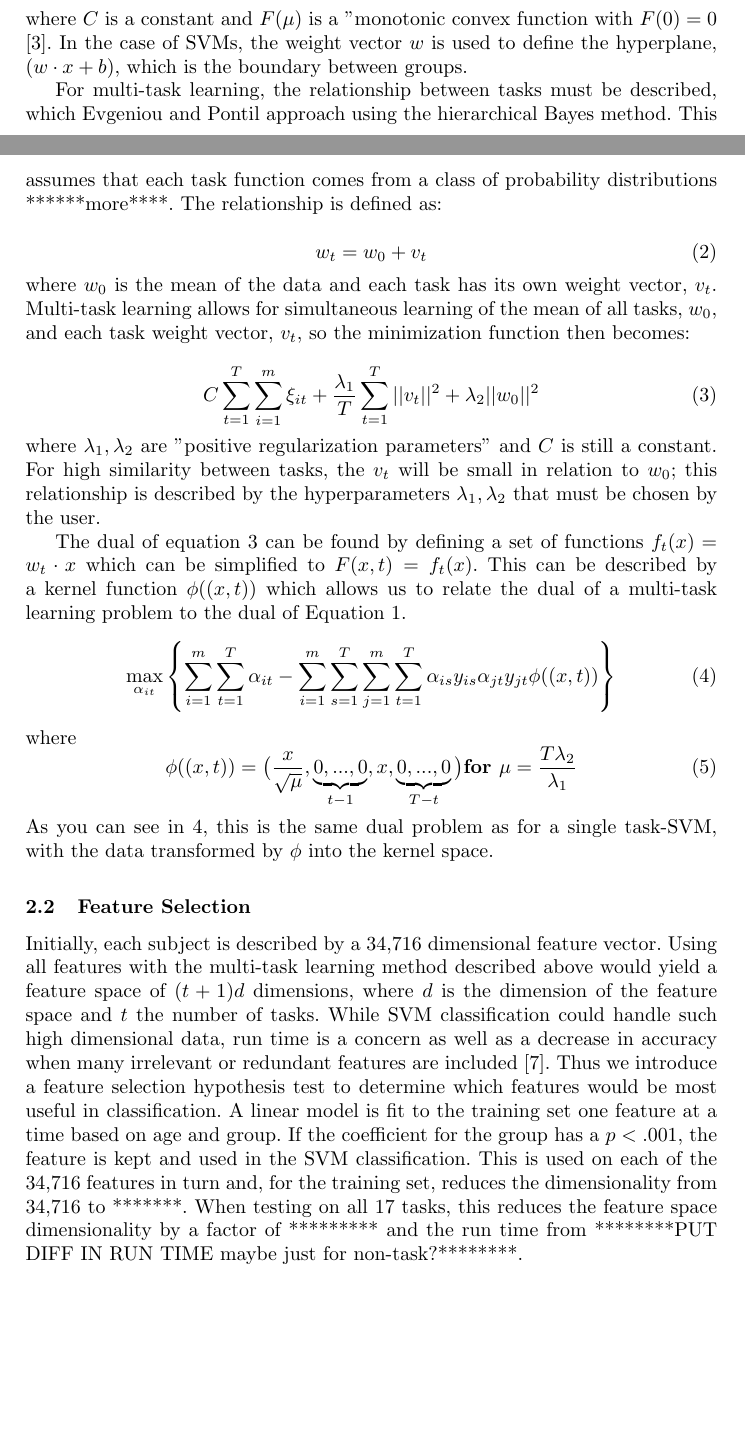
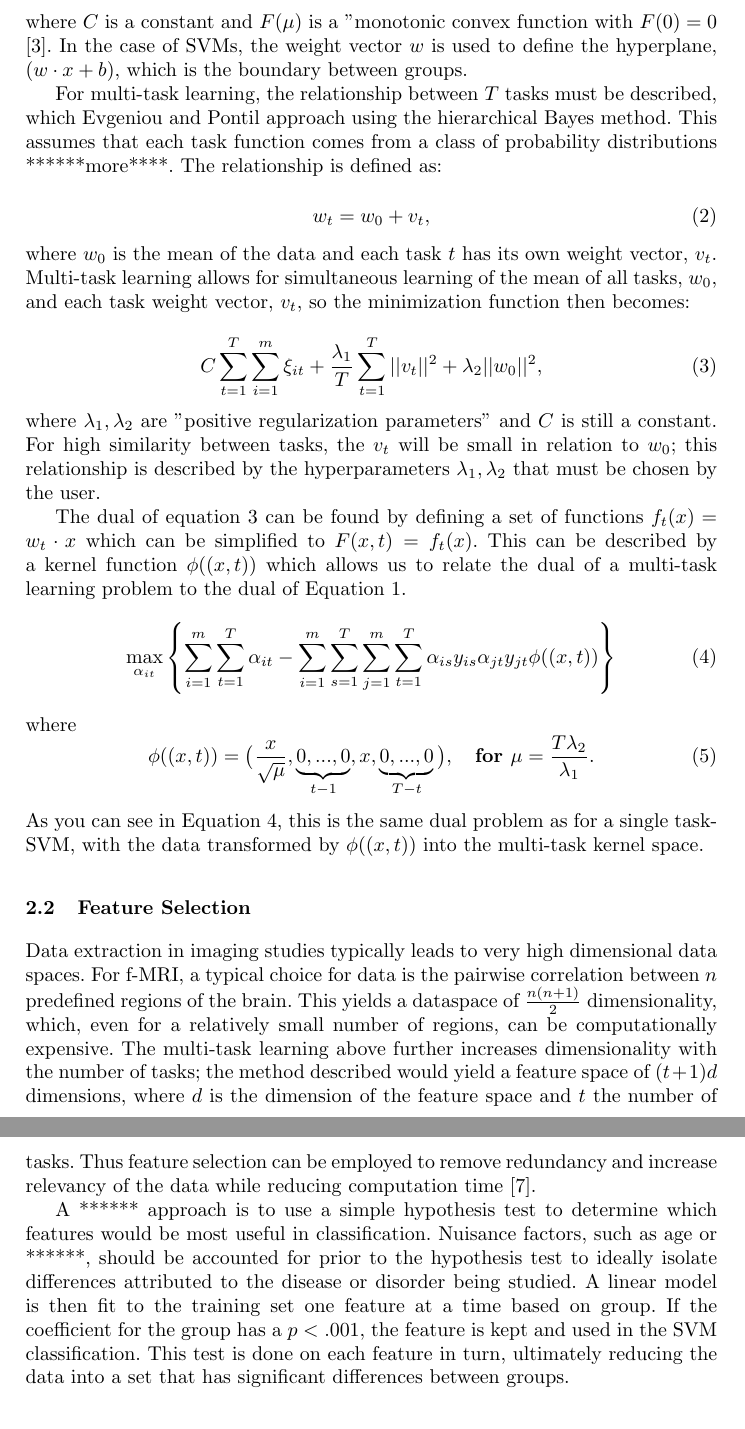
Before and after one commit to mhromatka/miccai2014, a LaTeX thesis (miccai2014.tex): two parts of pages 2 and 3 of 5 before the commit and two parts of pages 3 and 4 of 6 after it, joined at a grey line, cut so that both start at the same text, the shorter picture padded with empty space. Compiled offline with pdfLaTeX.

Commit message:
methods more general, general editing

```diff
--- a/miccai2014.tex
+++ b/miccai2014.tex
@@ -49,15 +50,15 @@ Evgeniou and Pontil (2004) introduces a method of multi-task learning based on k
 \end{equation}
 where $C$ is a constant and $F(\mu)$ is a "monotonic convex function with $F(0)=0$ \cite{svm}. In the case of SVMs, the weight vector $w$ is used to define the hyperplane, $(w \cdot x +b)$,  which is the boundary between groups.
 
-For multi-task learning, the relationship between tasks must be described, which Evgeniou and Pontil approach using the hierarchical Bayes method. This assumes that each task function comes from a class of probability distributions ******more****.  The relationship is defined as:\\
+For multi-task learning, the relationship between $T$ tasks must be described, which Evgeniou and Pontil approach using the hierarchical Bayes method. This assumes that each task function comes from a class of probability distributions ******more****.  The relationship is defined as:\\
 \begin{equation}
 \label{eq:sim}
- w_t = w_0 + v_t
+ w_t = w_0 + v_t ,
 \end{equation}
-where $w_0$ is the mean of the data and each task has its own weight vector, $v_t$. Multi-task learning allows for simultaneous learning of the mean of all tasks, $w_0$, and each task weight vector, $v_t$, so the minimization function then becomes:\\
+where $w_0$ is the mean of the data and each task $t$ has its own weight vector, $v_t$. Multi-task learning allows for simultaneous learning of the mean of all tasks, $w_0$, and each task weight vector, $v_t$, so the minimization function then becomes:\\
 \begin{equation}
 \label{eq:mtlsvm}
- C \sum_{t=1}^T \sum_{i=1}^m \xi_{it} + \frac{\lambda_1}{T} \sum_{t=1}^T ||v_t||^2 + \lambda_2||w_0||^2
+ C \sum_{t=1}^T \sum_{i=1}^m \xi_{it} + \frac{\lambda_1}{T} \sum_{t=1}^T ||v_t||^2 + \lambda_2||w_0||^2 ,
 \end{equation}
 where $\lambda_1, \lambda_2$ are "positive regularization parameters" and $C$ is still a constant.  For high similarity between tasks, the $v_t$ will be small in relation to $w_0$; this relationship is described by the hyperparameters $\lambda_1, \lambda_2$ that must be chosen by the user.
 
@@ -68,16 +69,18 @@ The dual of equation \ref{eq:mtlsvm} can be found by defining a set of functions
 \end{equation}
 where
 \begin{equation}
-\phi((x,t)) = \big(\frac{x}{\sqrt{\mu}}, \underbrace{0,...,0}_{t-1}, x, \underbrace{0,...,0}_{T-t} \big)	\textbf{for  } \mu = \frac{T\lambda_2}{\lambda_1}
+\phi((x,t)) = \big(\frac{x}{\sqrt{\mu}}, \underbrace{0,...,0}_{t-1}, x, \underbrace{0,...,0}_{T-t} \big), \quad \textbf{for  } \mu = \frac{T\lambda_2}{\lambda_1} .
 \end{equation}
-As you can see in \ref{eq:mtldual}, this is the same dual problem as for a single task-SVM, with the data transformed by $\phi$ into the kernel space.
+As you can see in Equation \ref{eq:mtldual}, this is the same dual problem as for a single task-SVM, with the data transformed by $\phi((x,t))$ into the multi-task kernel space.
 
 
 
 
 \subsection{Feature Selection}
 \label{subsec:FS}
-Initially, each subject is described by a 34,716 dimensional feature vector.  Using all features with the multi-task learning method described above would yield a feature space of $(t+1)d$ dimensions, where $d$ is the dimension of the feature space and $t$ the number of tasks.  While SVM classification could handle such high dimensional data, run time is a concern as well as a decrease in accuracy when many irrelevant or redundant features are included \cite{featsel}.  Thus we introduce a feature selection hypothesis test to determine which features would be most useful in classification.  A linear model is fit to the training set one feature at a time based on age and group. If the coefficient for the group  has a $p < .001$, the feature is kept and used in the SVM classification. This is used on each of the 34,716 features in turn and, for the training set, reduces the dimensionality from 34,716 to   *******.  When testing on all 17 tasks, this reduces the feature space dimensionality by a factor of ********* and the run time from ********PUT DIFF IN RUN TIME maybe just for non-task?********.
+Data extraction in imaging studies typically leads to very high dimensional data spaces.  For f-MRI, a typical choice for data is the pairwise correlation between $n$ predefined regions of the brain.  This yields a dataspace of $\frac{n(n+1)}{2}$ dimensionality, which, even for a relatively small number of regions, can be  computationally expensive.  The multi-task learning above further increases dimensionality with the number of tasks; the method described would yield a feature space of $(t+1)d$ dimensions, where $d$ is the dimension of the feature space and $t$ the number of tasks.  Thus feature selection can be employed to remove redundancy and increase relevancy of the data while reducing computation time \cite{featsel}.
+
+A ****** approach is to use a simple hypothesis test to determine which features would be most useful in classification.  Nuisance factors, such as age or ******, should be accounted for prior to the hypothesis test to ideally isolate differences attributed to the disease or disorder being studied.  A linear model is then fit to the training set one feature at a time based on group.  If the coefficient for the group  has a $p < .001$, the feature is kept and used in the SVM classification. This test is done on each feature in turn, ultimately reducing the data into a set that has significant differences between groups.
 \section{Evaluation}
 \subsection{Data}
 The Autism Brain Imaging Data Exchange(ABIDE) database is an online consortium of resting-state functional-MRI data from 17 international sites, resulting in brain imaging data for 539 individuals with ASD and 573 typically developing(TD)  controls \cite{abide}. All ASD subjects were diagnosed by either the Autism Diagnosis Observation Schedule-General(ADOS-G) or the Autism Diagnostic Interview-Revised tests and removed from the study if other co-morbid disorders were present \cite{lordADOS} \cite{lordADIR} \cite{abide}.  Further inclusion details can be found at (put url? citation to... website? or the abide paper?)
```
Also changed, not shown: miccai2014.pdf, miccai2014.tex (7 more changed lines), 3 other files.
